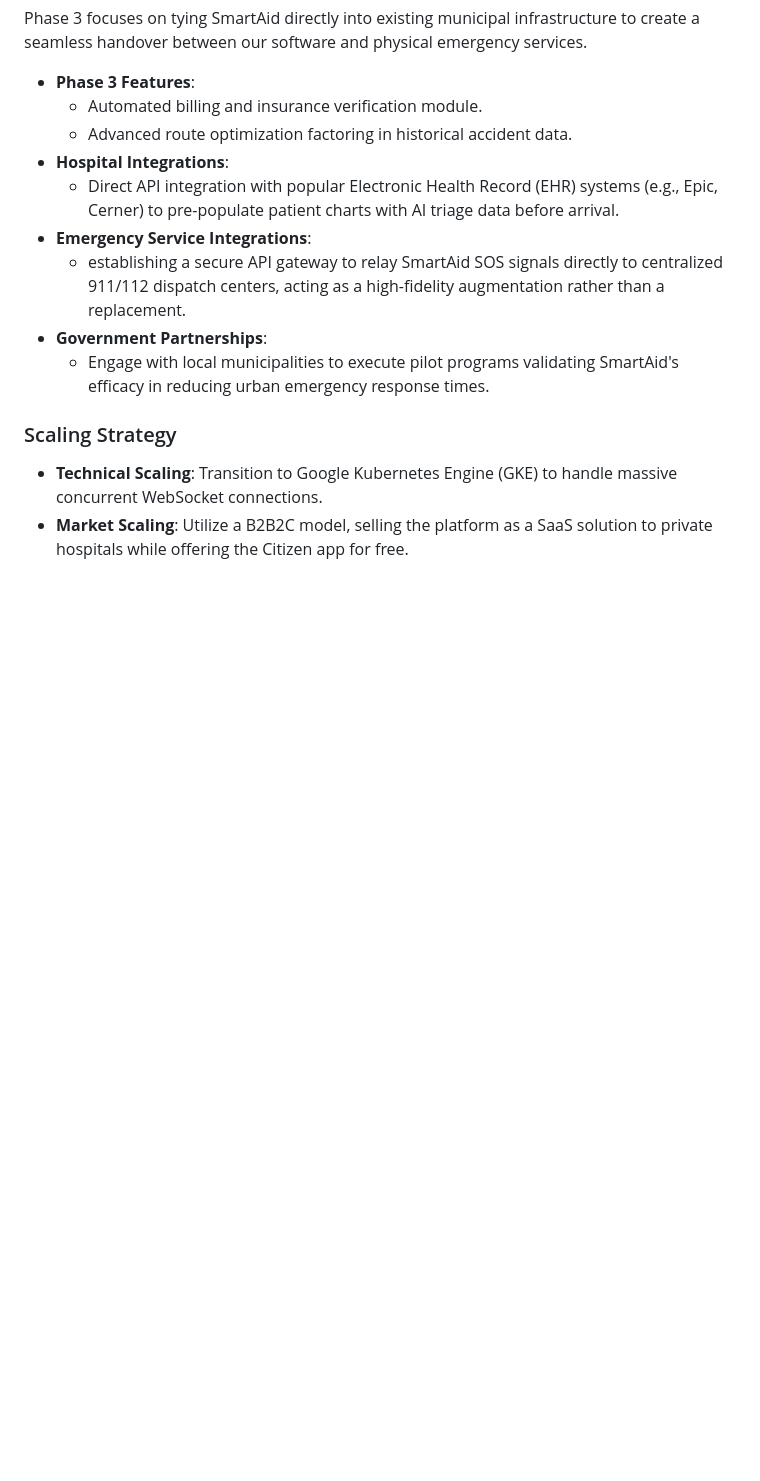
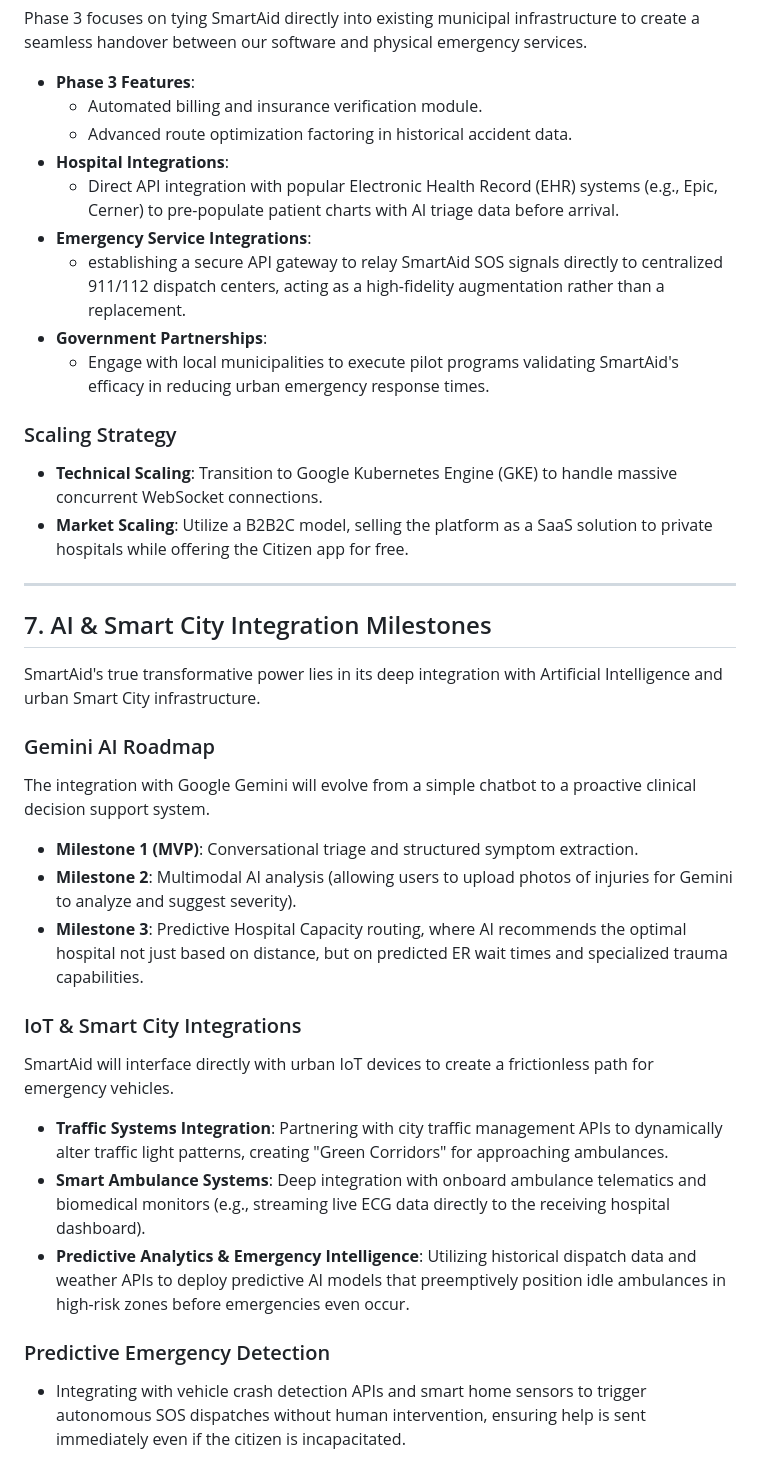
Before and after one commit to Dharun2712/Deccan-Aid, a Markdown page: docs/roadmap.md, the part around the change. Rendered like a GitHub page; blank space fills up the shorter version.

Commit message:
Define AI and smart city integration milestones

```diff
--- a/docs/roadmap.md
+++ b/docs/roadmap.md
@@ -89,3 +89,23 @@ Phase 3 focuses on tying SmartAid directly into existing municipal infrastructur
 ### Scaling Strategy
 - **Technical Scaling**: Transition to Google Kubernetes Engine (GKE) to handle massive concurrent WebSocket connections.
 - **Market Scaling**: Utilize a B2B2C model, selling the platform as a SaaS solution to private hospitals while offering the Citizen app for free.
+
+---
+
+## 7. AI & Smart City Integration Milestones
+SmartAid's true transformative power lies in its deep integration with Artificial Intelligence and urban Smart City infrastructure.
+
+### Gemini AI Roadmap
+The integration with Google Gemini will evolve from a simple chatbot to a proactive clinical decision support system.
+- **Milestone 1 (MVP)**: Conversational triage and structured symptom extraction.
+- **Milestone 2**: Multimodal AI analysis (allowing users to upload photos of injuries for Gemini to analyze and suggest severity).
+- **Milestone 3**: Predictive Hospital Capacity routing, where AI recommends the optimal hospital not just based on distance, but on predicted ER wait times and specialized trauma capabilities.
+
+### IoT & Smart City Integrations
+SmartAid will interface directly with urban IoT devices to create a frictionless path for emergency vehicles.
+- **Traffic Systems Integration**: Partnering with city traffic management APIs to dynamically alter traffic light patterns, creating "Green Corridors" for approaching ambulances.
+- **Smart Ambulance Systems**: Deep integration with onboard ambulance telematics and biomedical monitors (e.g., streaming live ECG data directly to the receiving hospital dashboard).
+- **Predictive Analytics & Emergency Intelligence**: Utilizing historical dispatch data and weather APIs to deploy predictive AI models that preemptively position idle ambulances in high-risk zones before emergencies even occur.
+
+### Predictive Emergency Detection
+- Integrating with vehicle crash detection APIs and smart home sensors to trigger autonomous SOS dispatches without human intervention, ensuring help is sent immediately even if the citizen is incapacitated.
```
